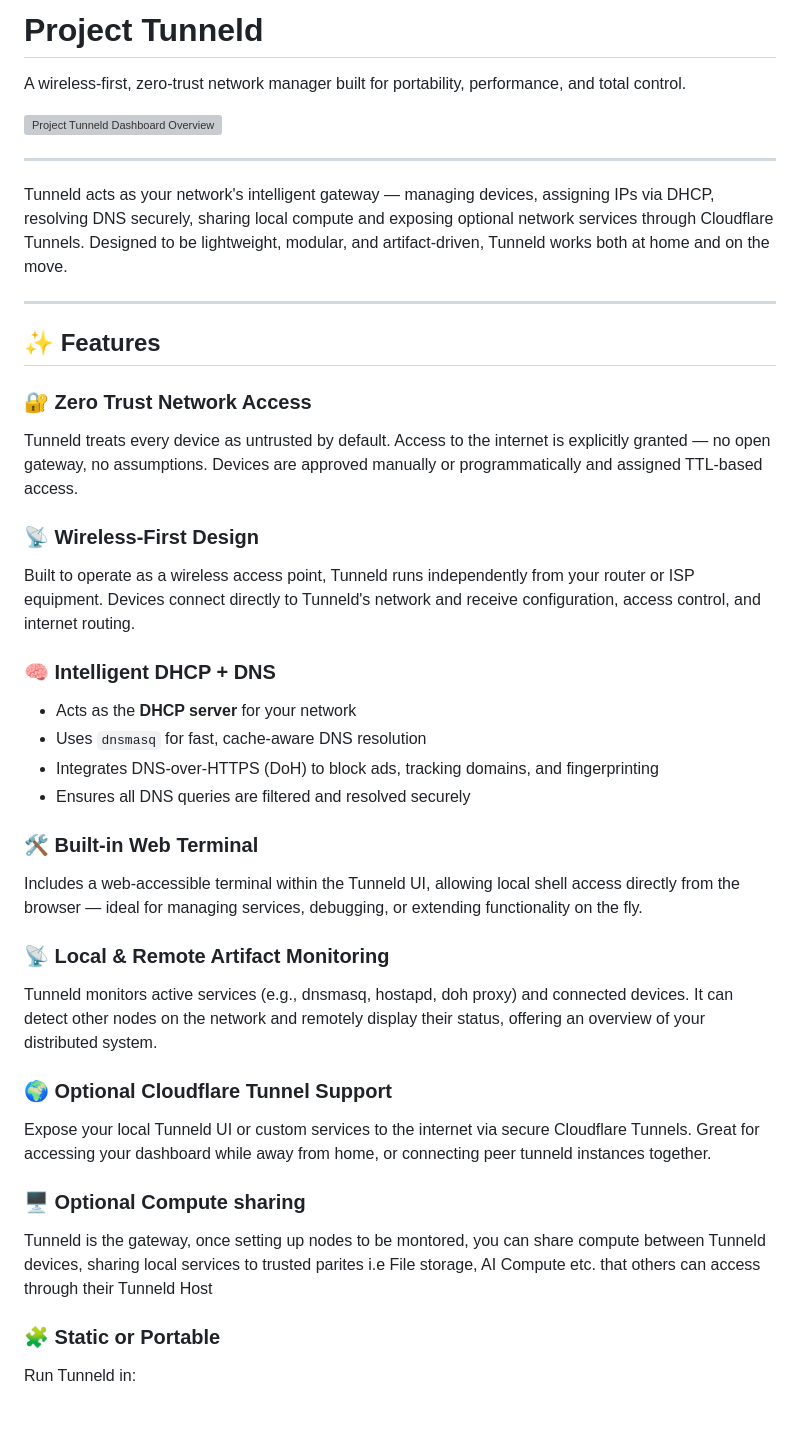
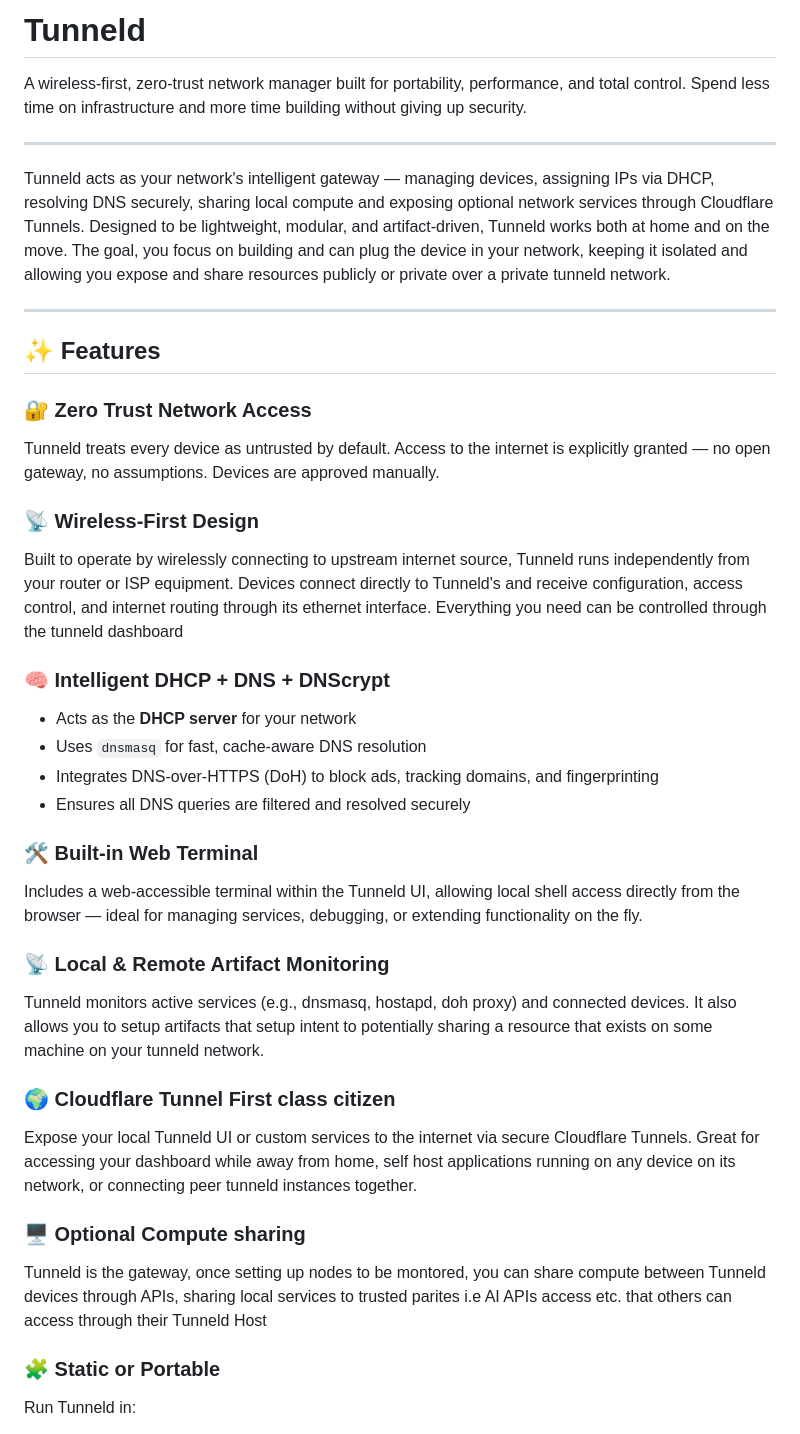
Before and after one commit to toreanjoel/tunneld, a Markdown page: README.md, the part around the change printed below. Drawn GitHub-style; grey boxes are pictures that could not be loaded.

```diff
--- a/README.md
+++ b/README.md
@@ -1,24 +1,23 @@
-# Project Tunneld
+# Tunneld
 
-A wireless-first, zero-trust network manager built for portability, performance, and total control.
-
-<img width="1506" alt="Project Tunneld Dashboard Overview" src="https://github.com/user-attachments/assets/9594dc07-d456-47b3-8e2e-ab62ca9c4011" />
+A wireless-first, zero-trust network manager built for portability, performance, and total control. Spend less time on infrastructure and more time building without giving up security.
 
 ---
 
-Tunneld acts as your network's intelligent gateway — managing devices, assigning IPs via DHCP, resolving DNS securely, sharing local compute and exposing optional network services through Cloudflare Tunnels. Designed to be lightweight, modular, and artifact-driven, Tunneld works both at home and on the move.
+Tunneld acts as your network's intelligent gateway — managing devices, assigning IPs via DHCP, resolving DNS securely, sharing local compute and exposing optional network services through Cloudflare Tunnels. Designed to be lightweight, modular, and artifact-driven, Tunneld works both at home and on the move. The goal, you focus on building and can plug the device in your network, keeping it isolated and allowing you expose and share resources publicly or private over a private tunneld network.
 
 ---
 
 ## ✨ Features
 
 ### 🔐 Zero Trust Network Access
-Tunneld treats every device as untrusted by default. Access to the internet is explicitly granted — no open gateway, no assumptions. Devices are approved manually or programmatically and assigned TTL-based access.
+Tunneld treats every device as untrusted by default. Access to the internet is explicitly granted — no open gateway, no assumptions. Devices are approved manually.
 
 ### 📡 Wireless-First Design
-Built to operate as a wireless access point, Tunneld runs independently from your router or ISP equipment. Devices connect directly to Tunneld's network and receive configuration, access control, and internet routing.
+Built to operate by wirelessly connecting to upstream internet source, Tunneld runs independently from your router or ISP equipment. Devices connect directly to Tunneld's and receive configuration, access control, and internet routing through its ethernet interface.
+Everything you need can be controlled through the tunneld dashboard
 
-### 🧠 Intelligent DHCP + DNS
+### 🧠 Intelligent DHCP + DNS + DNScrypt
 - Acts as the **DHCP server** for your network
 - Uses `dnsmasq` for fast, cache-aware DNS resolution
 - Integrates DNS-over-HTTPS (DoH) to block ads, tracking domains, and fingerprinting
@@ -28,13 +27,13 @@ Built to operate as a wireless access point, Tunneld runs independently from you
 Includes a web-accessible terminal within the Tunneld UI, allowing local shell access directly from the browser — ideal for managing services, debugging, or extending functionality on the fly.
 
 ### 📡 Local & Remote Artifact Monitoring
-Tunneld monitors active services (e.g., dnsmasq, hostapd, doh proxy) and connected devices. It can detect other nodes on the network and remotely display their status, offering an overview of your distributed system.
+Tunneld monitors active services (e.g., dnsmasq, hostapd, doh proxy) and connected devices. It also allows you to setup artifacts that setup intent to potentially sharing a resource that exists on some machine on your tunneld network.
 
-### 🌍 Optional Cloudflare Tunnel Support
-Expose your local Tunneld UI or custom services to the internet via secure Cloudflare Tunnels. Great for accessing your dashboard while away from home, or connecting peer tunneld instances together.
+### 🌍 Cloudflare Tunnel First class citizen
+Expose your local Tunneld UI or custom services to the internet via secure Cloudflare Tunnels. Great for accessing your dashboard while away from home, self host applications running on any device on its network, or connecting peer tunneld instances together.
 
 ### 🖥️ Optional Compute sharing
-Tunneld is the gateway, once setting up nodes to be montored, you can share compute between Tunneld devices, sharing local services to trusted parites i.e File storage, AI Compute etc. that others can access through their Tunneld Host
+Tunneld is the gateway, once setting up nodes to be montored, you can share compute between Tunneld devices through APIs, sharing local services to trusted parites i.e AI APIs access etc. that others can access through their Tunneld Host
 
 ### 🧩 Static or Portable
 Run Tunneld in:
```
Also changed, not shown: other parts of README.md (+20 -21 lines).
